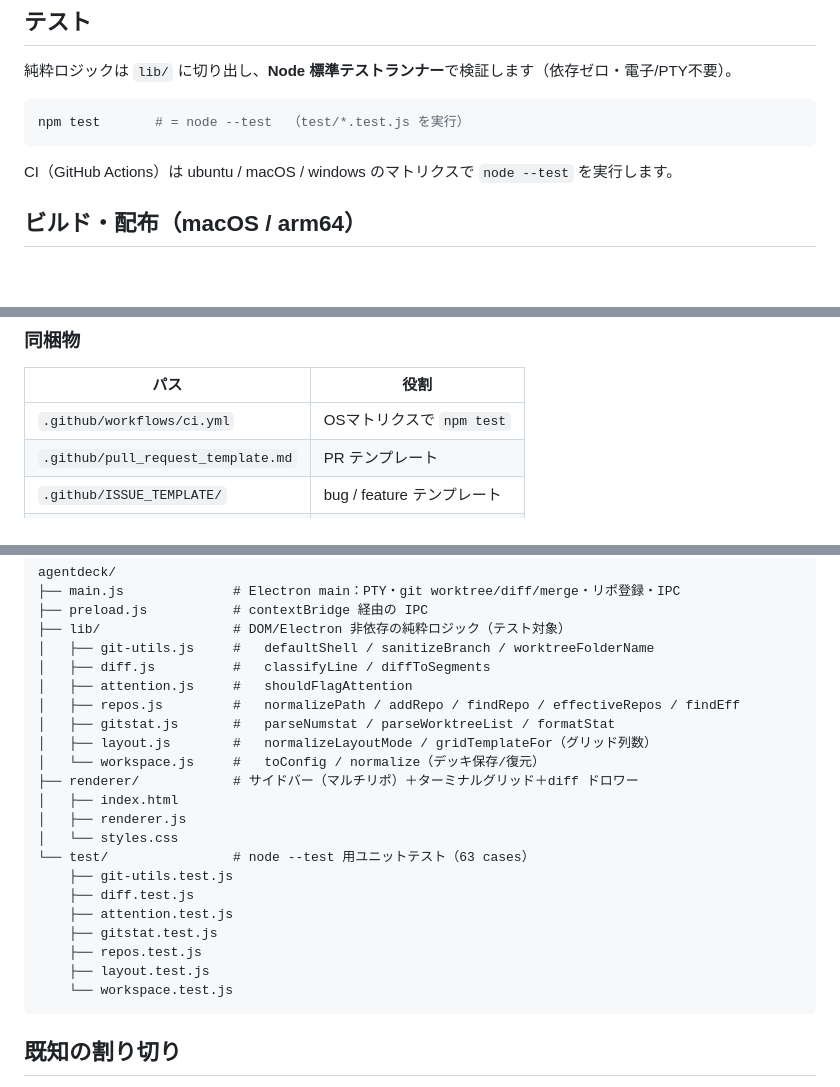
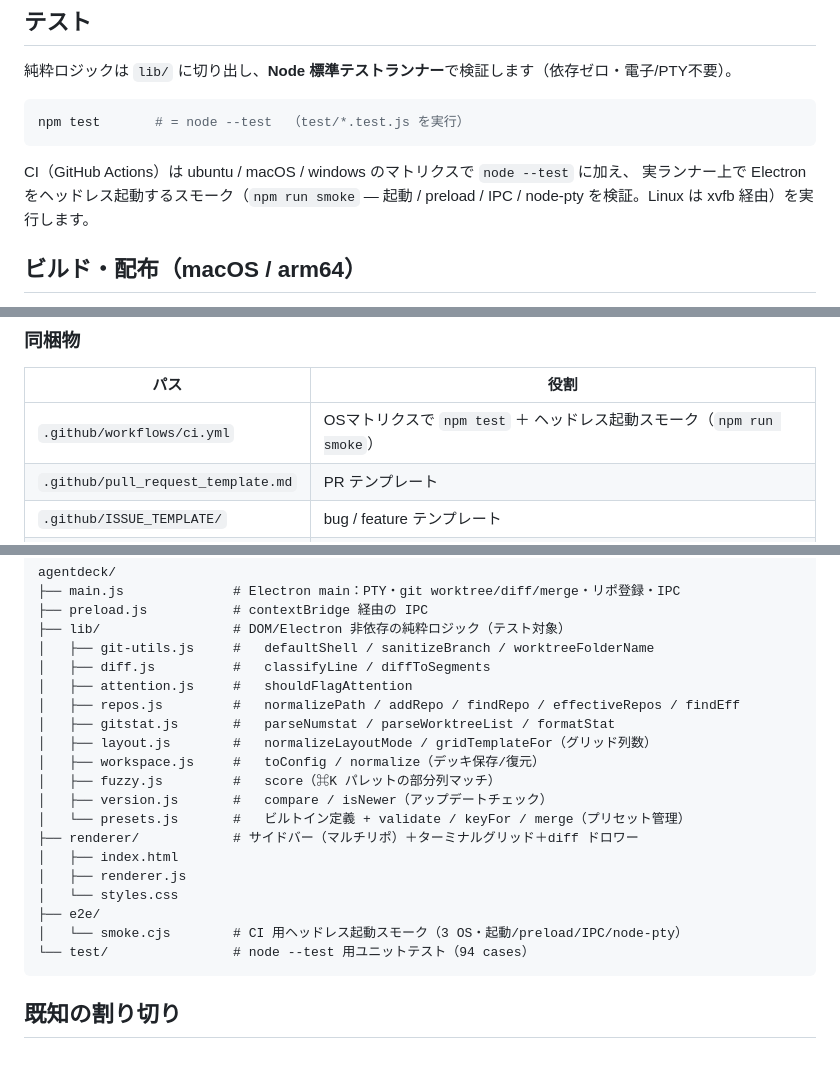
Before and after one commit to willink-oss/agentdeck, a Markdown page: README.md, 3 parts joined by grey strips. Drawn GitHub-style; blank space fills up the shorter version.

Commit message:
docs(readme): sync features/structure/CI with shipped code (presets, smoke, 94 tests)
プリセット管理と CI smoke の出荷で README がドリフトしたため一括同期。

- 機能一覧に 9.「エージェント・プリセット管理」を追加
- 構成ツリーに lib/fuzzy.js・version.js・presets.js と e2e/smoke.cjs を追加、
  テスト件数 63→94 に修正（個別ファイル列挙は廃止し件数のみに）
- CI 説明を「node --test + 3 OS ヘッドレス起動スモーク」に更新

Co-Authored-By: Claude Opus 4.8 (1M context) <noreply@anthropic.com>

````diff
--- a/README.md
+++ b/README.md
@@ -60,7 +61,9 @@ npm start
 npm test       # = node --test  （test/*.test.js を実行）
 ```
 
-CI（GitHub Actions）は ubuntu / macOS / windows のマトリクスで `node --test` を実行します。
+CI（GitHub Actions）は ubuntu / macOS / windows のマトリクスで `node --test` に加え、
+実ランナー上で Electron をヘッドレス起動するスモーク（`npm run smoke` — 起動 / preload /
+IPC / node-pty を検証。Linux は xvfb 経由）を実行します。
 
 ## ビルド・配布（macOS / arm64）
 
@@ -101,7 +104,7 @@ Windows `C:\Users\<Username>\AppData\Local\agy\bin`。
 
 | パス | 役割 |
 |---|---|
-| `.github/workflows/ci.yml` | OSマトリクスで `npm test` |
+| `.github/workflows/ci.yml` | OSマトリクスで `npm test` ＋ ヘッドレス起動スモーク（`npm run smoke`） |
 | `.github/pull_request_template.md` | PR テンプレート |
 | `.github/ISSUE_TEMPLATE/` | bug / feature テンプレート |
 | `LICENSE` | MIT（i-Willink）|
@@ -124,19 +127,17 @@ agentdeck/
 │   ├── repos.js         #   normalizePath / addRepo / findRepo / effectiveRepos / findEff
 │   ├── gitstat.js       #   parseNumstat / parseWorktreeList / formatStat
 │   ├── layout.js        #   normalizeLayoutMode / gridTemplateFor（グリッド列数）
-│   └── workspace.js     #   toConfig / normalize（デッキ保存/復元）
+│   ├── workspace.js     #   toConfig / normalize（デッキ保存/復元）
+│   ├── fuzzy.js         #   score（⌘K パレットの部分列マッチ）
+│   ├── version.js       #   compare / isNewer（アップデートチェック）
+│   └── presets.js       #   ビルトイン定義 + validate / keyFor / merge（プリセット管理）
 ├── renderer/            # サイドバー（マルチリポ）＋ターミナルグリッド＋diff ドロワー
 │   ├── index.html
 │   ├── renderer.js
 │   └── styles.css
-└── test/                # node --test 用ユニットテスト（63 cases）
-    ├── git-utils.test.js
-    ├── diff.test.js
-    ├── attention.test.js
-    ├── gitstat.test.js
-    ├── repos.test.js
-    ├── layout.test.js
-    └── workspace.test.js
+├── e2e/
+│   └── smoke.cjs        # CI 用ヘッドレス起動スモーク（3 OS・起動/preload/IPC/node-pty）
+└── test/                # node --test 用ユニットテスト（94 cases）
 ```
 
 ## 既知の割り切り
````
Also changed, not shown: other parts of README.md (+1 -0 lines).
